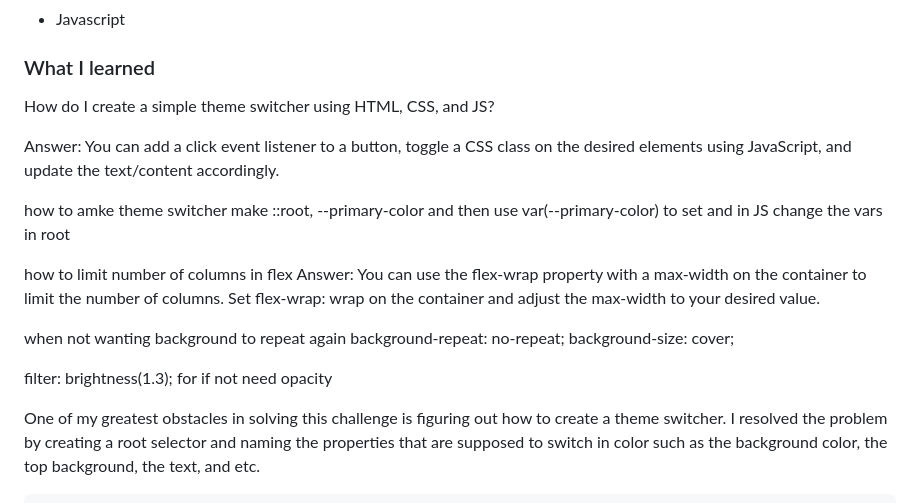
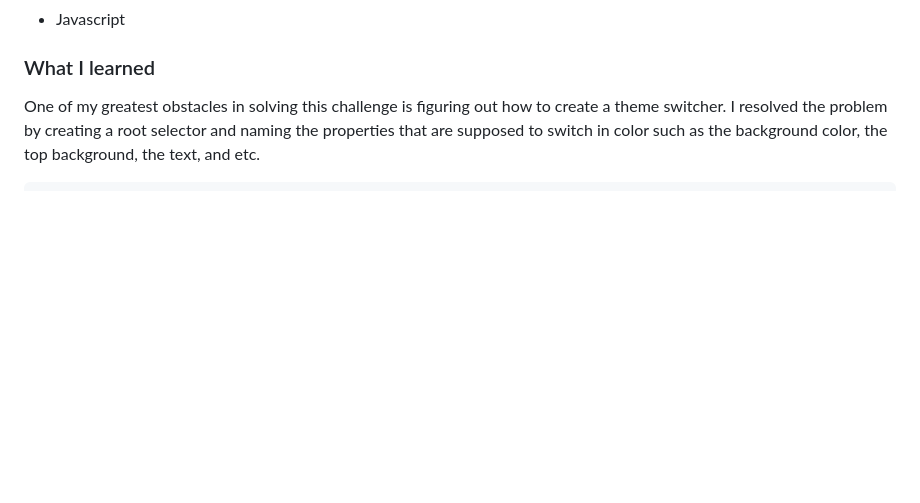
Before and after one commit to alonzo0812/socmed-dashboard, a Markdown page: README.md, the part around the change. GitHub-like rendering; blank space fills up the shorter version.

```diff
--- a/README.md
+++ b/README.md
@@ -47,26 +47,6 @@ Users should be able to:
 
 
 ### What I learned
-
-How do I create a simple theme switcher using HTML, CSS, and JS?
-
-Answer: You can add a click event listener to a button, toggle a CSS class on the desired elements using JavaScript, and update the text/content accordingly.
-
-how to amke theme switcher
-make ::root, --primary-color and then use var(--primary-color) to set
-and in JS change the vars in root
-
-
-how to limit number of columns in flex
-Answer: You can use the flex-wrap property with a max-width on the container to limit the number of columns. Set flex-wrap: wrap on the container and adjust the max-width to your desired value.
-
-
-when not wanting background to repeat again
-background-repeat: no-repeat;
-  background-size: cover;
-
-filter: brightness(1.3);
-for if not need opacity
 
 One of my greatest obstacles in solving this challenge is figuring out how to create a theme switcher.
 I resolved the problem by creating a root selector and naming the properties that are supposed to switch in color such as the background color, the top background, the text, and etc.
```
